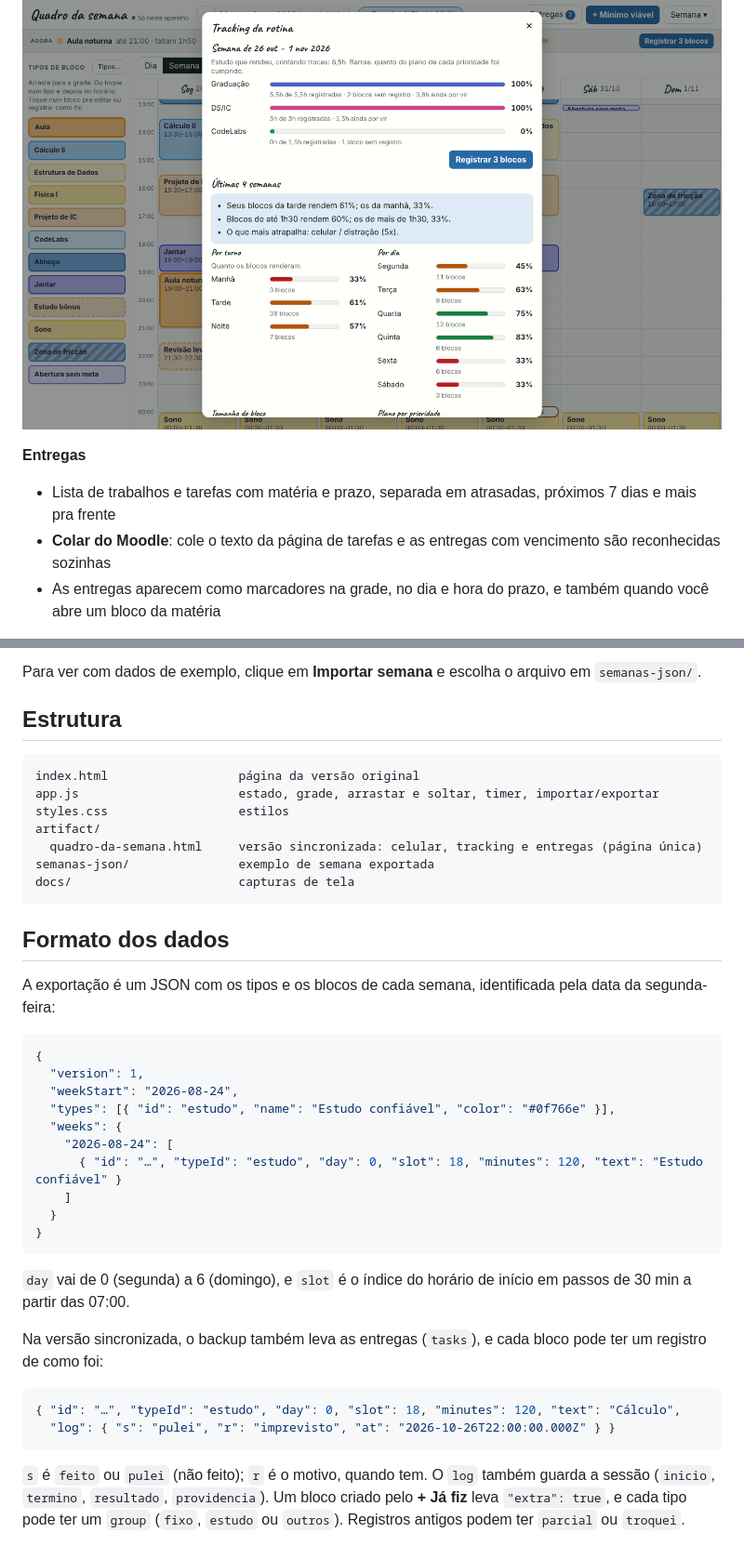
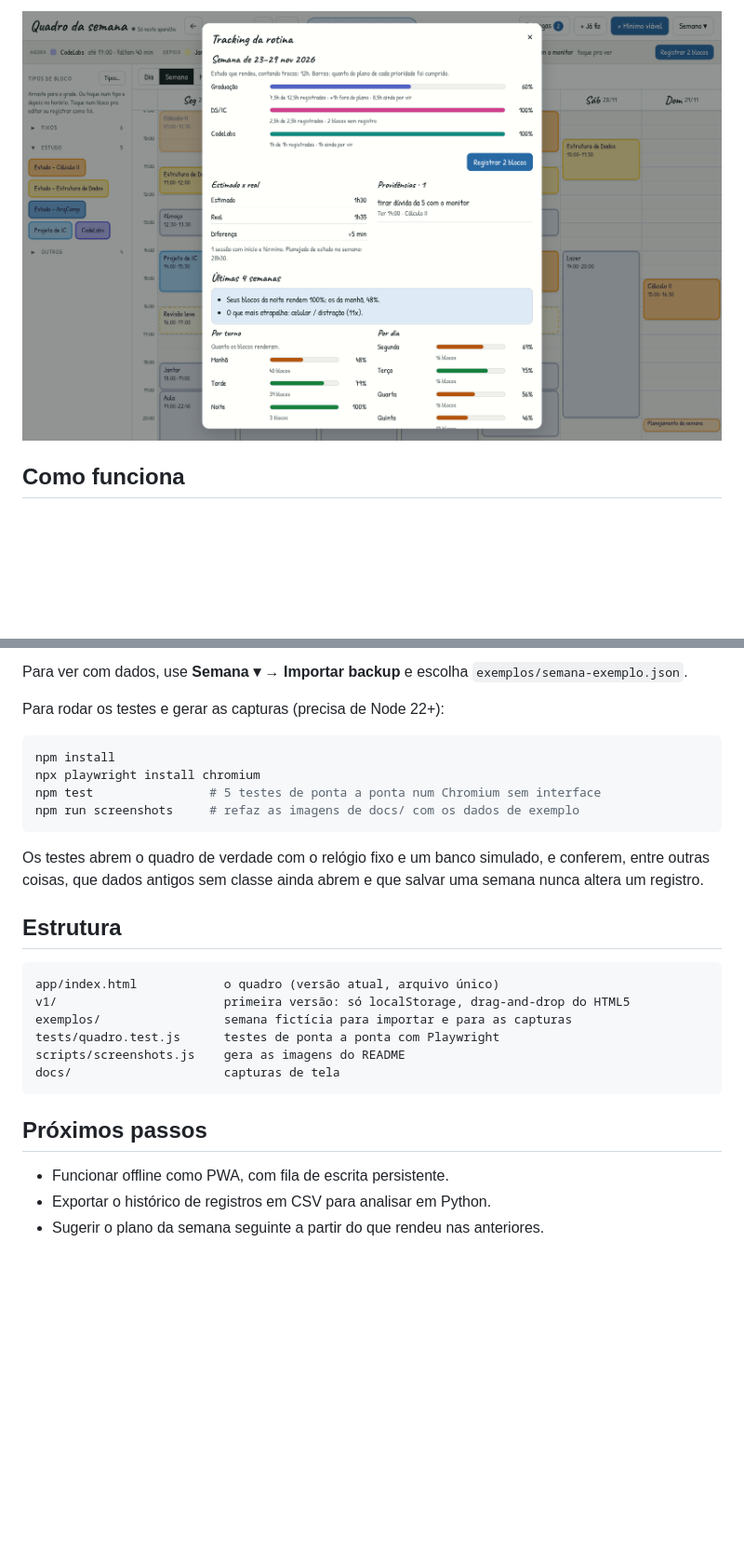
Before and after one commit to davivi-py/cronograma-semanal, a Markdown page: README.md, 2 parts joined by grey strips. Shown at 93% size. GitHub-like rendering; pictures changed too: docs/quadro-resumo.png; blank space fills up the shorter version.

````diff
--- a/README.md
+++ b/README.md
@@ -47,8 +46,5 @@ Em `artifact/quadro-da-semana.html` fica a versão que eu uso no dia a dia. Ela
 
 ![Resumo do tracking com o plano cumprido por prioridade e as últimas semanas](docs/quadro-resumo.png)
 
-**Entregas**
-- Lista de trabalhos e tarefas com matéria e prazo, separada em atrasadas, próximos 7 dias e mais pra frente
-- **Colar do Moodle**: cole o texto da página de tarefas e as entregas com vencimento são reconhecidas sozinhas
-- As entregas aparecem como marcadores na grade, no dia e hora do prazo, e também quando você abre um bloco da matéria
+## Como funciona
 
@@ -76,43 +155,31 @@ cd cronograma-semanal
 ```
 
-Para ver com dados de exemplo, clique em **Importar semana** e escolha o arquivo em `semanas-json/`.
+Para ver com dados, use **Semana ▾ → Importar backup** e escolha `exemplos/semana-exemplo.json`.
+
+Para rodar os testes e gerar as capturas (precisa de Node 22+):
+
+```bash
+npm install
+npx playwright install chromium
+npm test                # 5 testes de ponta a ponta num Chromium sem interface
+npm run screenshots     # refaz as imagens de docs/ com os dados de exemplo
+```
+
+Os testes abrem o quadro de verdade com o relógio fixo e um banco simulado, e conferem, entre outras coisas, que dados antigos sem classe ainda abrem e que salvar uma semana nunca altera um registro.
 
 ## Estrutura
 
 ```
-index.html                  página da versão original
-app.js                      estado, grade, arrastar e soltar, timer, importar/exportar
-styles.css                  estilos
-artifact/
-  quadro-da-semana.html     versão sincronizada: celular, tracking e entregas (página única)
-semanas-json/               exemplo de semana exportada
-docs/                       capturas de tela
+app/index.html            o quadro (versão atual, arquivo único)
+v1/                       primeira versão: só localStorage, drag-and-drop do HTML5
+exemplos/                 semana fictícia para importar e para as capturas
+tests/quadro.test.js      testes de ponta a ponta com Playwright
+scripts/screenshots.js    gera as imagens do README
+docs/                     capturas de tela
 ```
 
-## Formato dos dados
+## Próximos passos
 
-A exportação é um JSON com os tipos e os blocos de cada semana, identificada pela data da segunda-feira:
-
-```json
-{
-  "version": 1,
-  "weekStart": "2026-08-24",
-  "types": [{ "id": "estudo", "name": "Estudo confiável", "color": "#0f766e" }],
-  "weeks": {
-    "2026-08-24": [
-      { "id": "…", "typeId": "estudo", "day": 0, "slot": 18, "minutes": 120, "text": "Estudo confiável" }
-    ]
-  }
-}
-```
-
-`day` vai de 0 (segunda) a 6 (domingo), e `slot` é o índice do horário de início em passos de 30 min a partir das 07:00.
-
-Na versão sincronizada, o backup também leva as entregas (`tasks`), e cada bloco pode ter um registro de como foi:
-
-```json
-{ "id": "…", "typeId": "estudo", "day": 0, "slot": 18, "minutes": 120, "text": "Cálculo",
-  "log": { "s": "pulei", "r": "imprevisto", "at": "2026-10-26T22:00:00.000Z" } }
-```
-
-`s` é `feito` ou `pulei` (não feito); `r` é o motivo, quando tem. O `log` também guarda a sessão (`inicio`, `termino`, `resultado`, `providencia`). Um bloco criado pelo **+ Já fiz** leva `"extra": true`, e cada tipo pode ter um `group` (`fixo`, `estudo` ou `outros`). Registros antigos podem ter `parcial` ou `troquei`.
+- Funcionar offline como PWA, com fila de escrita persistente.
+- Exportar o histórico de registros em CSV para analisar em Python.
+- Sugerir o plano da semana seguinte a partir do que rendeu nas anteriores.
````
Also changed, not shown: other parts of README.md (+128 -46 lines), docs/quadro-celular.png, docs/quadro-desktop.png, docs/quadro-ficha.png (added), docs/quadro-registro.png, docs/quadro-tipos.png (added), 14 other files.
